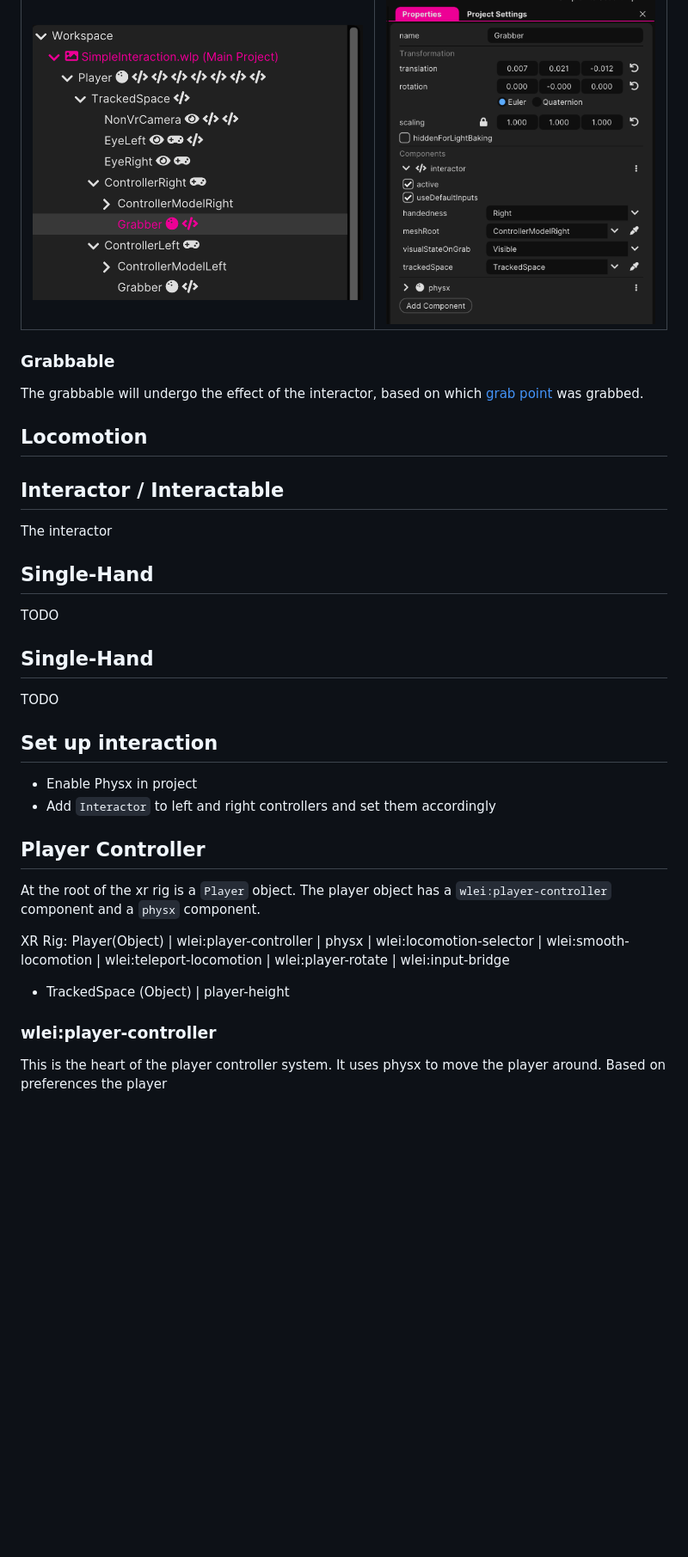
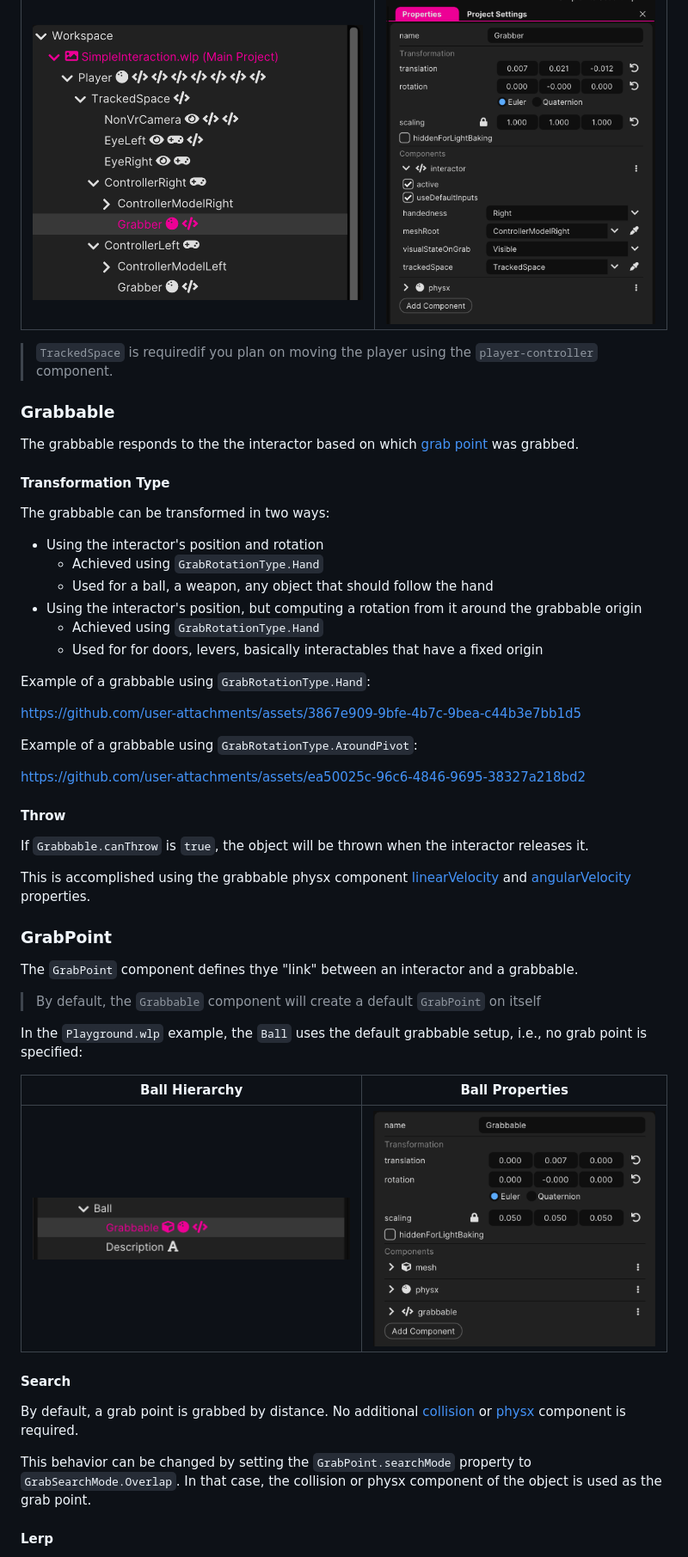
Before and after one commit to WonderlandEngine/wonderland-interaction, a Markdown page: DOC.md, the part around the change printed below. Shown: that part at 86% size. Rendered like a GitHub page; pictures changed too: img/doc-ball-properties.png (added), img/doc-ball-scenegraph.png (added); blank space fills up the shorter version.

Commit message:
doc: Improve documentation and add videos

```diff
--- a/DOC.md
+++ b/DOC.md
@@ -34,44 +33,54 @@ Door                        |  Grabbable Representation
 :---------------------------: | :-----------------------------------:
 ![Door](./img/doc-interactor-scene-graph.png) | ![Door](./img/doc-interactor-component.png)
 
+> `TrackedSpace` is requiredif you plan on moving the player using the `player-controller` component.
+
 ### Grabbable
 
-The grabbable will undergo the effect of the interactor, based on which [grab point](#grab-point) was grabbed.
+The grabbable responds to the the interactor based on which [grab point](#grab-point) was grabbed.
 
-## Locomotion
+#### Transformation Type
 
-## Interactor / Interactable
+The grabbable can be transformed in two ways:
+* Using the interactor's position and rotation
+    * Achieved using `GrabRotationType.Hand`
+    * Used for a ball, a weapon, any object that should follow the hand
+* Using the interactor's position, but computing a rotation from it around the grabbable origin
+  * Achieved using `GrabRotationType.Hand`
+  * Used for for doors, levers, basically interactables that have a fixed origin
 
-The interactor
+Example of a grabbable using `GrabRotationType.Hand`:
 
-## Single-Hand
+https://github.com/user-attachments/assets/3867e909-9bfe-4b7c-9bea-c44b3e7bb1d5
 
-TODO
+Example of a grabbable using `GrabRotationType.AroundPivot`:
 
-## Single-Hand
+https://github.com/user-attachments/assets/ea50025c-96c6-4846-9695-38327a218bd2
 
-TODO
+#### Throw
 
-## Set up interaction
-- Enable Physx in project
-- Add `Interactor` to left and right controllers and set them accordingly
+If `Grabbable.canThrow` is `true`, the object will be thrown when the interactor releases it.
 
-## Player Controller
+This is accomplished using the grabbable physx component [linearVelocity](https://wonderlandengine.com/jsapi/physxcomponent/#linearVelocity) and [angularVelocity](https://wonderlandengine.com/jsapi/physxcomponent/#angularVelocity) properties.
 
-At the root of the xr rig is a `Player` object. The player object has a `wlei:player-controller` component and a `physx` component.
+### GrabPoint
 
-XR Rig:
-Player(Object)
-| wlei:player-controller
-| physx
-| wlei:locomotion-selector
-| wlei:smooth-locomotion
-| wlei:teleport-locomotion
-| wlei:player-rotate
-| wlei:input-bridge
-+ TrackedSpace (Object)
-  | player-height
+The `GrabPoint` component defines thye "link" between an interactor and a grabbable.
 
-### wlei:player-controller
+> By default, the `Grabbable` component will create a default `GrabPoint` on itself
 
-This is the heart of the player controller system. It uses physx to move the player around. Based on preferences the player
+In the `Playground.wlp` example, the `Ball` uses the default grabbable setup, i.e., no grab point is specified:
+
+Ball Hierarchy              |  Ball Properties
+:-------------------------: | :-----------------------------------:
+![Door](./img/doc-ball-scenegraph.png) | ![Door](./img/doc-ball-properties.png)
+
+#### Search
+
+By default, a grab point is grabbed by distance. No additional [collision](https://wonderlandengine.com/jsapi/collisioncomponent/) or
+[physx](https://wonderlandengine.com/jsapi/physxcomponent/) component is required.
+
+This behavior can be changed by setting the `GrabPoint.searchMode` property to `GrabSearchMode.Overlap`. In that case, the collision or physx component of the object is used as the grab point.
+
+#### Lerp
+
```
Also changed, not shown: other parts of DOC.md (+19 -8 lines), README.md (+6 -0 lines), 2 other files.
